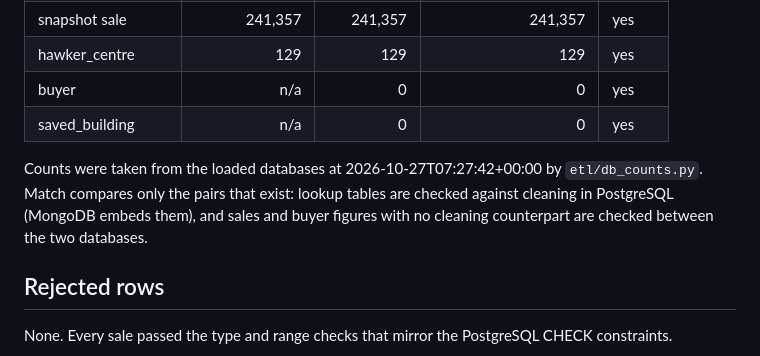
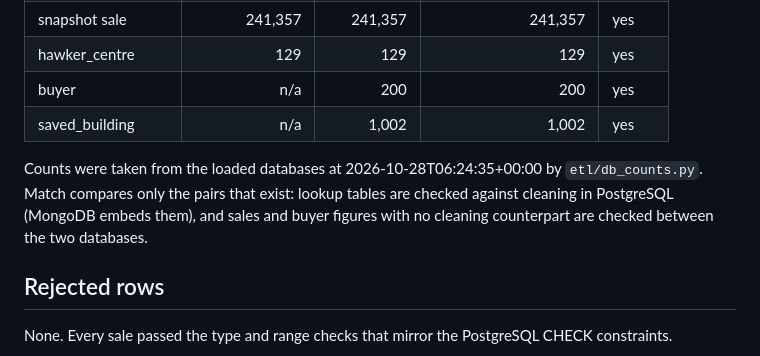
Before and after one commit to C-O-L0/Neighboarhood, a Markdown page: docs/import_report.md, the part around the change. GitHub-like rendering.

```diff
--- a/docs/import_report.md
+++ b/docs/import_report.md
@@ -41,10 +41,10 @@ Sales: 241,357 read, 241,357 accepted by cleaning, 0 rejected. Blocks: 13,357 in
 | sale (all sources) | n/a | 241,357 | 241,357 | yes |
 | snapshot sale | 241,357 | 241,357 | 241,357 | yes |
 | hawker_centre | 129 | 129 | 129 | yes |
-| buyer | n/a | 0 | 0 | yes |
-| saved_building | n/a | 0 | 0 | yes |
+| buyer | n/a | 200 | 200 | yes |
+| saved_building | n/a | 1,002 | 1,002 | yes |
 
-Counts were taken from the loaded databases at 2026-10-27T07:27:42+00:00 by `etl/db_counts.py`. Match compares only the pairs that exist: lookup tables are checked against cleaning in PostgreSQL (MongoDB embeds them), and sales and buyer figures with no cleaning counterpart are checked between the two databases.
+Counts were taken from the loaded databases at 2026-10-28T06:24:35+00:00 by `etl/db_counts.py`. Match compares only the pairs that exist: lookup tables are checked against cleaning in PostgreSQL (MongoDB embeds them), and sales and buyer figures with no cleaning counterpart are checked between the two databases.
 
 ## Rejected rows
 
```
Also changed, not shown: PROJECT_PROGRESS.md (+11 -2 lines).
